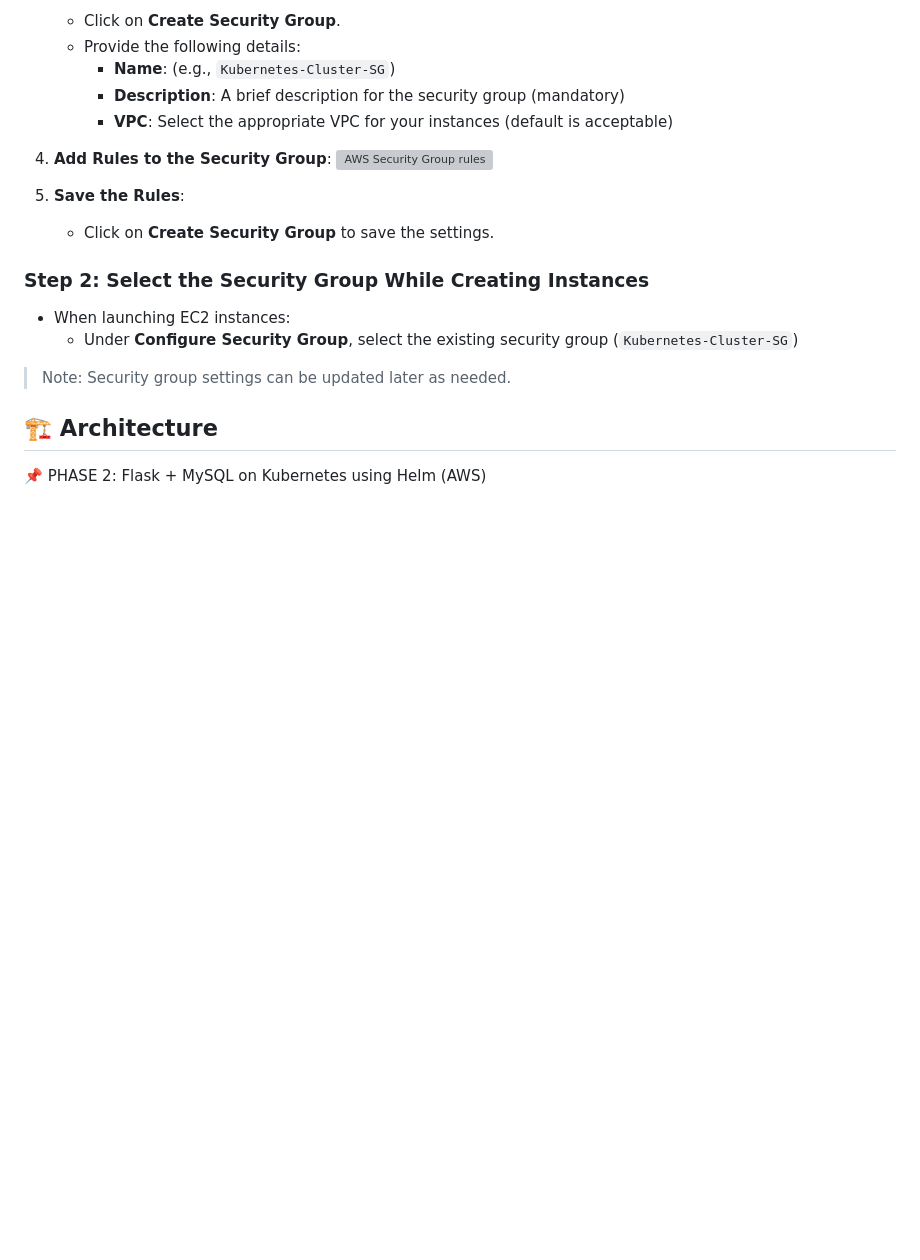
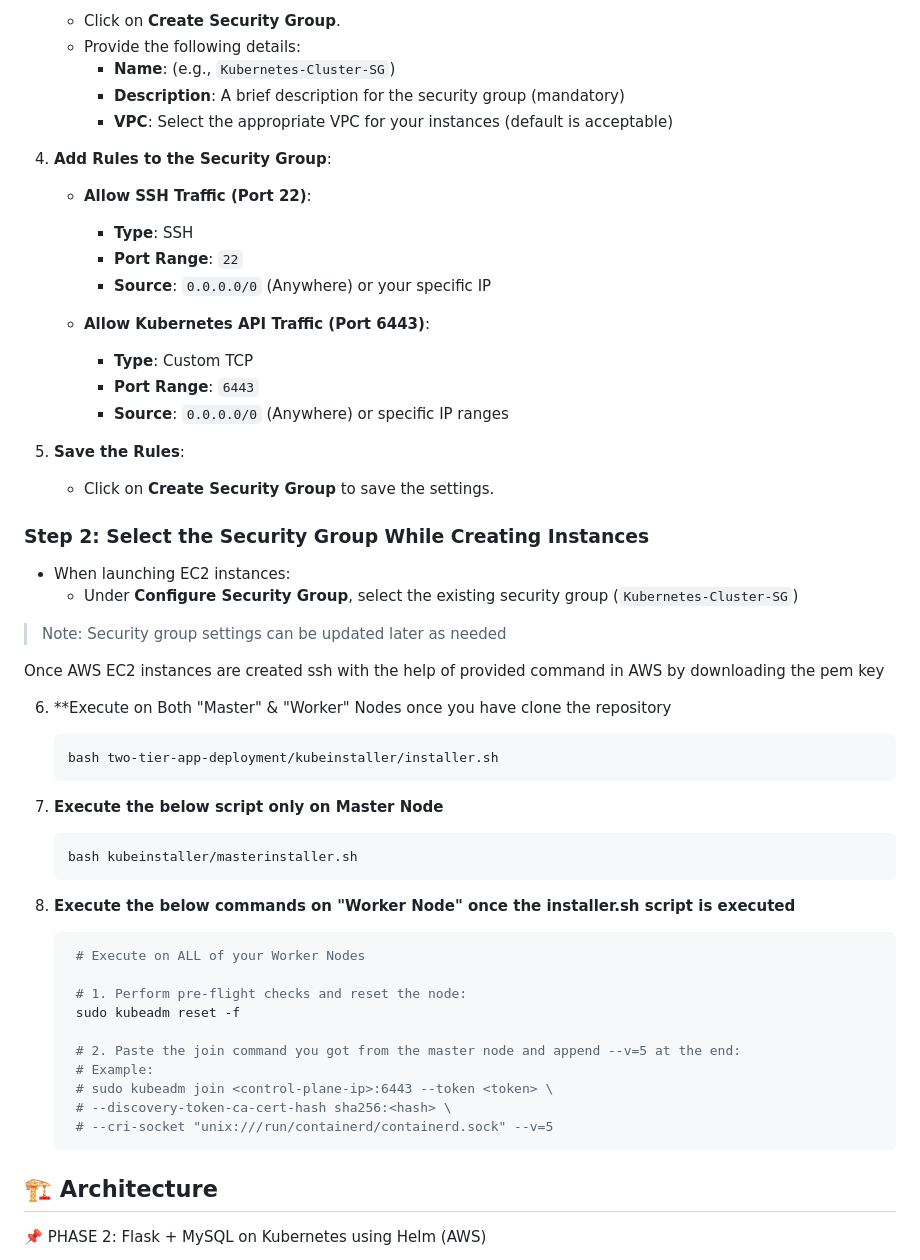
Before and after one commit to Aakash-Thakre/two-tier-app-deployment, a Markdown page: README.md, the part around the change. GitHub-like rendering; blank space fills up the shorter version; grey boxes are pictures that could not be loaded.

Commit message:
Enhance README with security group and installation steps
Added detailed instructions for configuring security group rules and executing installation scripts on EC2 instances.

````diff
--- a/README.md
+++ b/README.md
@@ -101,7 +101,15 @@ This guide outlines the steps needed to set up a Kubernetes cluster using `kubea
       - **VPC**: Select the appropriate VPC for your instances (default is acceptable)
 
 4. **Add Rules to the Security Group**:
-  ![AWS Security Group rules](https://github.com/user-attachments/assets/b8558f95-f03d-457f-b94b-896db1215d44)
+   - **Allow SSH Traffic (Port 22)**:
+      - **Type**: SSH
+      - **Port Range**: `22`
+      - **Source**: `0.0.0.0/0` (Anywhere) or your specific IP
+
+    - **Allow Kubernetes API Traffic (Port 6443)**:
+      - **Type**: Custom TCP
+      - **Port Range**: `6443`
+      - **Source**: `0.0.0.0/0` (Anywhere) or specific IP ranges
 
 5. **Save the Rules**:
     - Click on **Create Security Group** to save the settings.
@@ -111,9 +119,33 @@ This guide outlines the steps needed to set up a Kubernetes cluster using `kubea
 - When launching EC2 instances:
   - Under **Configure Security Group**, select the existing security group (`Kubernetes-Cluster-SG`)
 
-> Note: Security group settings can be updated later as needed.
+> Note: Security group settings can be updated later as needed
 
 
+Once AWS EC2 instances are created ssh with the help of provided command in AWS by downloading the pem key
+
+6. **Execute on Both "Master" & "Worker" Nodes once you have clone the repository
+   ```bash
+   bash two-tier-app-deployment/kubeinstaller/installer.sh
+   ```
+
+7. **Execute the below script only on Master Node**
+   ```bash
+   bash kubeinstaller/masterinstaller.sh
+   ```
+8. **Execute the below commands on "Worker Node" once the installer.sh script is executed**
+   ```bash
+    # Execute on ALL of your Worker Nodes
+
+    # 1. Perform pre-flight checks and reset the node:
+    sudo kubeadm reset -f
+
+    # 2. Paste the join command you got from the master node and append --v=5 at the end:
+    # Example:
+    # sudo kubeadm join <control-plane-ip>:6443 --token <token> \
+    # --discovery-token-ca-cert-hash sha256:<hash> \
+    # --cri-socket "unix:///run/containerd/containerd.sock" --v=5
+   ```
 
 ## 🏗️ Architecture
 
````
